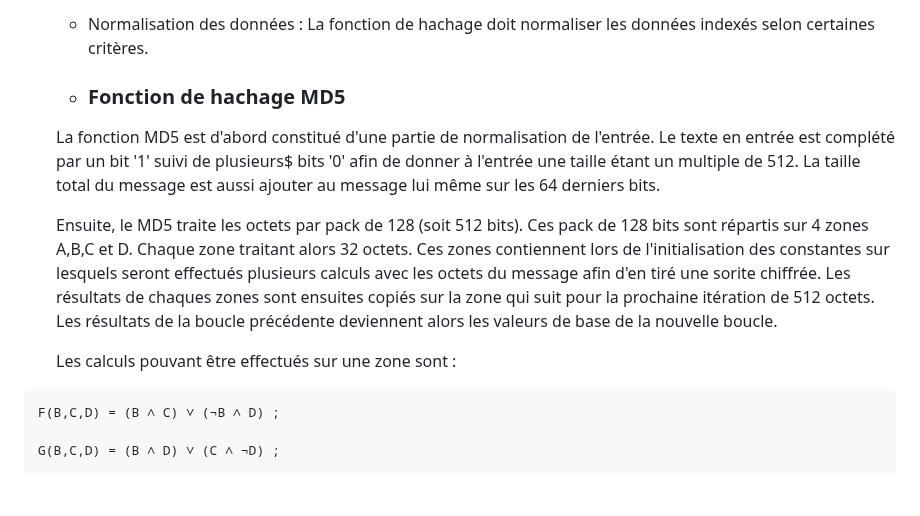
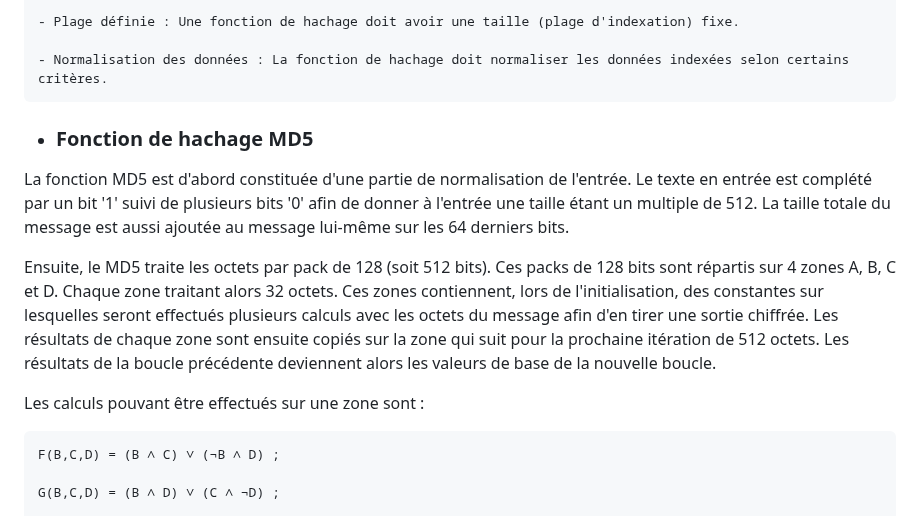
Before and after one commit to Farandjis/ticketsV2, a Markdown page: docs/dossier_cryptographie/devoir_cryptographie_SAE_FARANDJIS_VASSEUR--BERLIOUX_BOGAERT_GUIGNOLLE_GOUABI.md, the part around one of its changes. GitHub-like rendering; blank space fills up the shorter version.

````diff
--- a/docs/dossier_cryptographie/devoir_cryptographie_SAE_FARANDJIS_VASSEUR--BERLIOUX_BOGAERT_GUIGNOLLE_GOUABI.md
+++ b/docs/dossier_cryptographie/devoir_cryptographie_SAE_FARANDJIS_VASSEUR--BERLIOUX_BOGAERT_GUIGNOLLE_GOUABI.md
@@ -82,15 +74,14 @@ Nous définirons également ce qu'est une fonction de hachage cryptographique, l
 
-  - Normalisation des données : La fonction de hachage doit normaliser les données indexés selon certaines critères.
+    - Plage définie : Une fonction de hachage doit avoir une taille (plage d'indexation) fixe.
+
+    - Normalisation des données : La fonction de hachage doit normaliser les données indexées selon certains critères.
 
   - ### Fonction de hachage MD5
-  La fonction MD5 est d'abord constitué d'une partie de normalisation de l'entrée.
-  Le texte en entrée est complété par un bit '1' suivi de plusieurs$ bits '0' afin de donner à l'entrée une taille étant un multiple de 512. La taille total du message est aussi ajouter au message lui même sur les 64 derniers bits.
+La fonction MD5 est d'abord constituée d'une partie de normalisation de l'entrée. Le texte en entrée est complété par un bit '1' suivi de plusieurs bits '0' afin de donner à l'entrée une taille étant un multiple de 512. La taille totale du message est aussi ajoutée au message lui-même sur les 64 derniers bits.
 
-  Ensuite, le MD5 traite les octets par pack de 128 (soit 512 bits). Ces pack de 128 bits sont répartis sur 4 zones A,B,C et D. Chaque zone traitant alors 32 octets. Ces zones contiennent lors de l'initialisation des constantes sur lesquels seront effectués plusieurs calculs avec les octets du message afin d'en tiré une sorite chiffrée.
-  Les résultats de chaques zones sont ensuites copiés sur la zone qui suit pour la prochaine itération de 512 octets. Les résultats de la boucle précédente deviennent alors les valeurs de base de la nouvelle boucle.
+Ensuite, le MD5 traite les octets par pack de 128 (soit 512 bits). Ces packs de 128 bits sont répartis sur 4 zones A, B, C et D. Chaque zone traitant alors 32 octets. Ces zones contiennent, lors de l'initialisation, des constantes sur lesquelles seront effectués plusieurs calculs avec les octets du message afin d'en tirer une sortie chiffrée. Les résultats de chaque zone sont ensuite copiés sur la zone qui suit pour la prochaine itération de 512 octets. Les résultats de la boucle précédente deviennent alors les valeurs de base de la nouvelle boucle.
 
-  Les calculs pouvant être effectués sur une zone sont :
-
+Les calculs pouvant être effectués sur une zone sont :
 ```
 F(B,C,D) = (B ∧ C) ∨ (¬B ∧ D) ;
 
````
Also changed, not shown: other parts of docs/dossier_cryptographie/devoir_cryptographie_SAE_FARANDJIS_VASSEUR--BERLIOUX_BOGAERT_GUIGNOLLE_GOUABI.md (+37 -45 lines).
